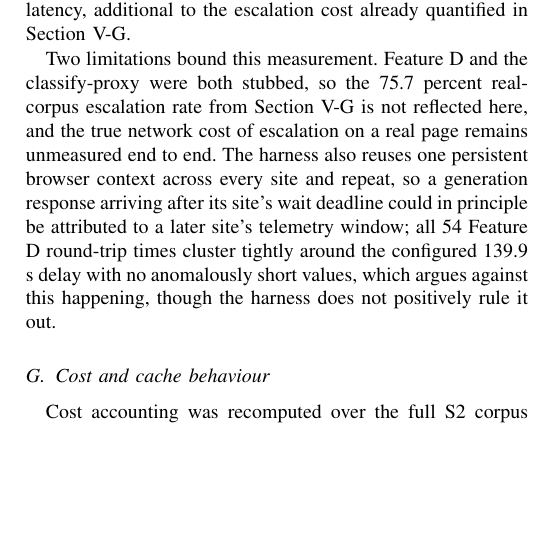
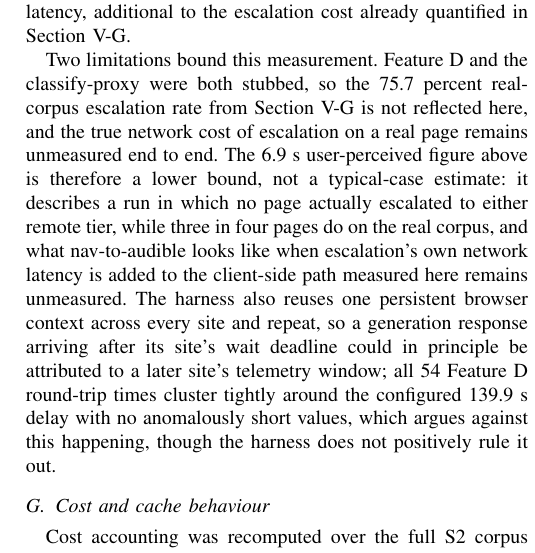
Before and after one commit to AyushK0808/web2music, a LaTeX paper (paper/main.tex): part of one column of page 12 of 20, cut so that both start at the same text, the shorter picture padded with empty space. Compiled offline with pdfLaTeX.

Commit message:
Item 26: reframe 6.9s nav-to-audible figure as a lower bound given the stubbing already acknowledged

```diff
--- a/paper/main.tex
+++ b/paper/main.tex
@@ -1141,7 +1141,12 @@ escalation cost already quantified in Section~\ref{sec:res-cost}.
 Two limitations bound this measurement. Feature D and the classify-proxy were
 both stubbed, so the 75.7 percent real-corpus escalation rate from
 Section~\ref{sec:res-cost} is not reflected here, and the true network cost
-of escalation on a real page remains unmeasured end to end. The harness also
+of escalation on a real page remains unmeasured end to end. The 6.9 s
+user-perceived figure above is therefore a lower bound, not a typical-case
+estimate: it describes a run in which no page actually escalated to either
+remote tier, while three in four pages do on the real corpus, and what
+nav-to-audible looks like when escalation's own network latency is added
+to the client-side path measured here remains unmeasured. The harness also
 reuses one persistent browser context across every site and repeat, so a
 generation response arriving after its site's wait deadline could in
 principle be attributed to a later site's telemetry window; all 54 Feature D
```
